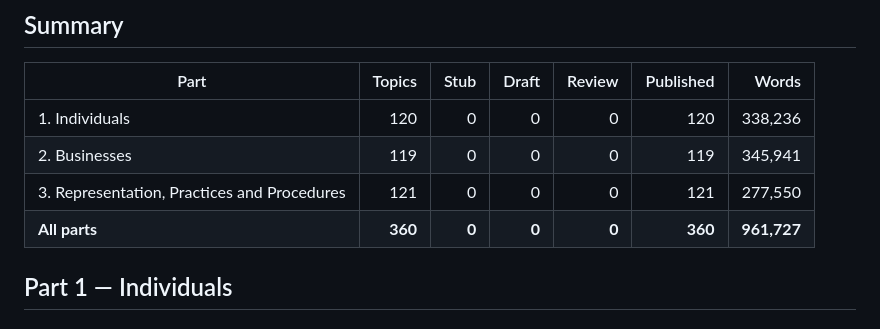
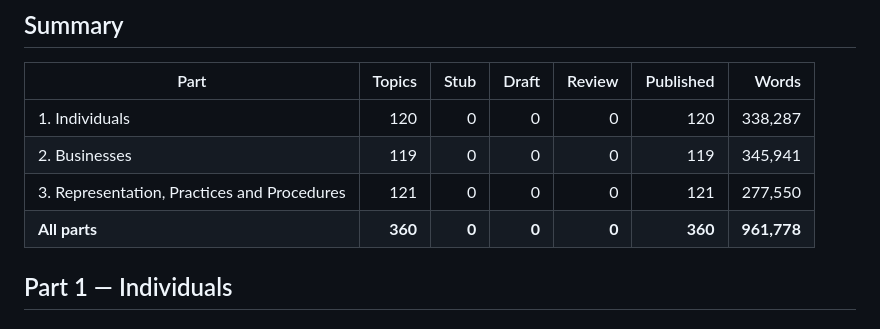
Before and after one commit to pinohu/taxear, a Markdown page: docs/PROGRESS.md, the part around one of its changes. Drawn GitHub-style.

Commit message:
Regenerate docs/PROGRESS.md for the Part 1 content-fix word counts
Co-Authored-By: Claude Sonnet 5 <noreply@anthropic.com>
Claude-Session: https://claude.ai/code/session_0166fuHcw8U2E4k236jLu1Ez

```diff
--- a/docs/PROGRESS.md
+++ b/docs/PROGRESS.md
@@ -9,10 +9,10 @@ is indexed, and only the owner moves a page there (see `docs/VERIFICATION.md`).
 
 | Part | Topics | Stub | Draft | Review | Published | Words |
 |---|---:|---:|---:|---:|---:|---:|
-| 1. Individuals | 120 | 0 | 0 | 0 | 120 | 338,236 |
+| 1. Individuals | 120 | 0 | 0 | 0 | 120 | 338,287 |
 | 2. Businesses | 119 | 0 | 0 | 0 | 119 | 345,941 |
 | 3. Representation, Practices and Procedures | 121 | 0 | 0 | 0 | 121 | 277,550 |
-| **All parts** | **360** | **0** | **0** | **0** | **360** | **961,727** |
+| **All parts** | **360** | **0** | **0** | **0** | **360** | **961,778** |
 
 ## Part 1 — Individuals
 
```
Also changed, not shown: other parts of docs/PROGRESS.md (+5 -5 lines).
